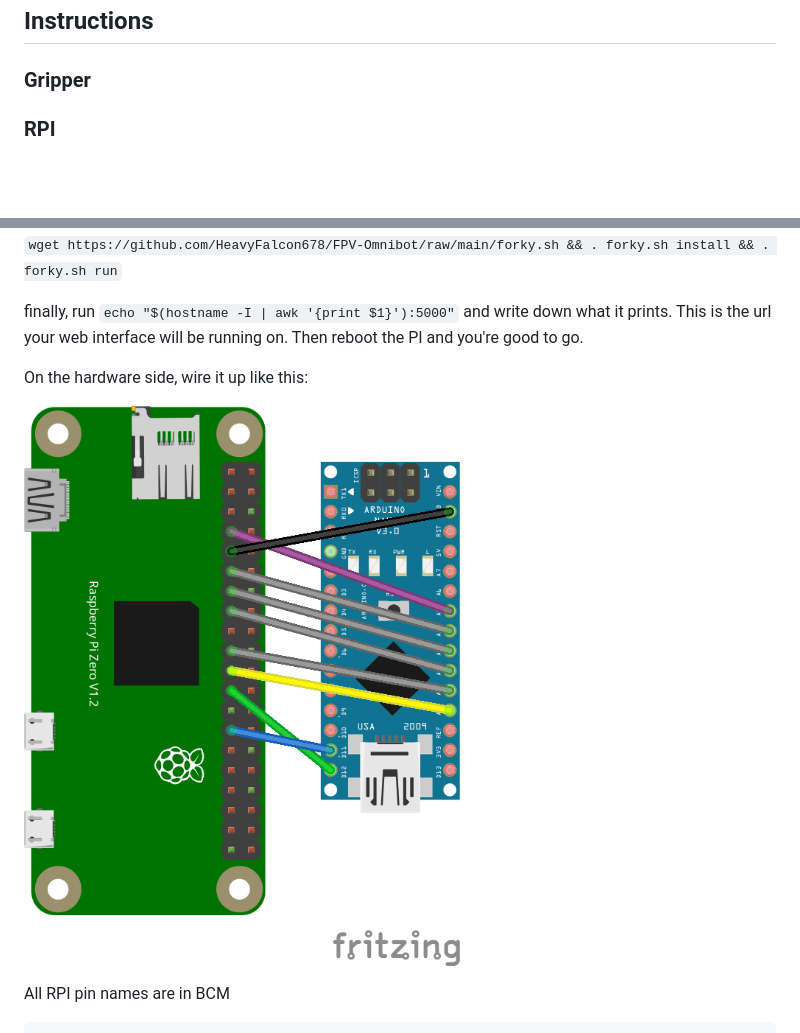
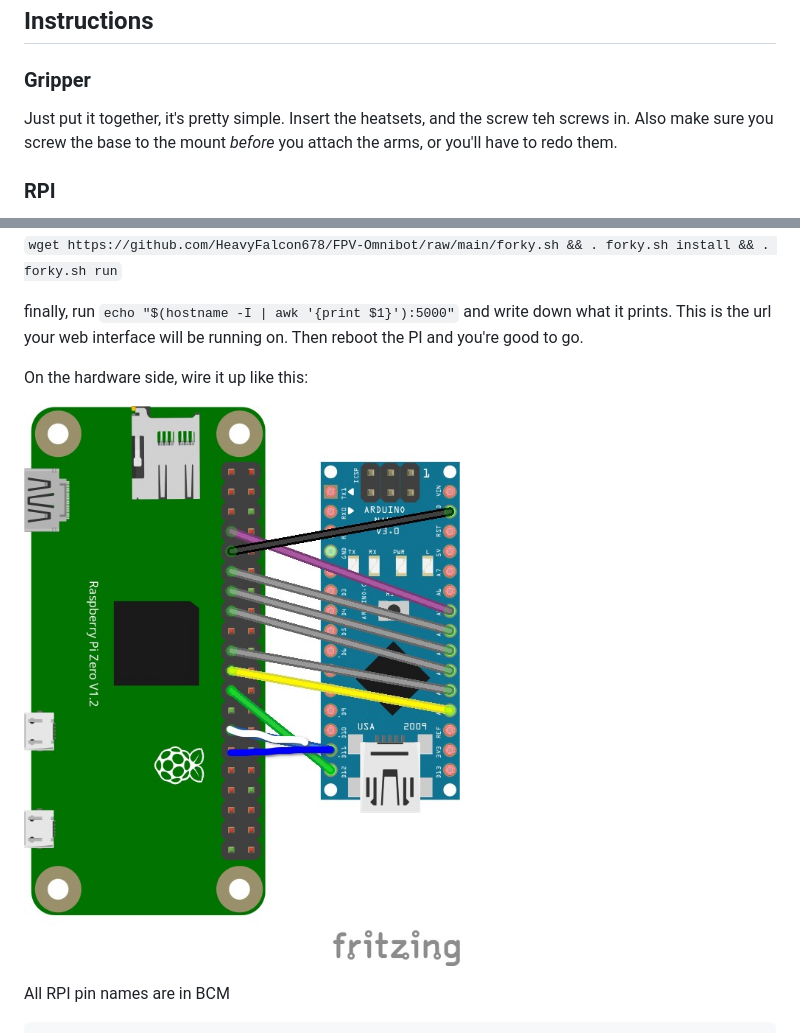
Before and after one commit to HeavyFalcon678/FPV-Omnibot, a Markdown page: README.md, 2 parts joined by grey strips. Drawn GitHub-style; pictures changed too: images/pi_wiring.jpg; blank space fills up the shorter version.

```diff
--- a/README.md
+++ b/README.md
@@ -48,6 +48,8 @@ To allow as many people as possible to upgrade their omnibots, I have added diff
 
 ### Gripper
 
+Just put it together, it's pretty simple. Insert the heatsets, and the screw teh screws in. Also make sure you screw the base to the mount _before_ you attach the arms, or you'll have to redo them.
+
 ### RPI
 
 First set up the RPI as normal with the Raspberry Pi Imager. I'd recommend using Raspberry Pi OS Lite (64-bit), but you can use whatever you'd like. Make sure to write down your hostname, username, and password. MAKE SURE to **connect your pi to WiFi** and **enable SSH with password authentication**.
```
